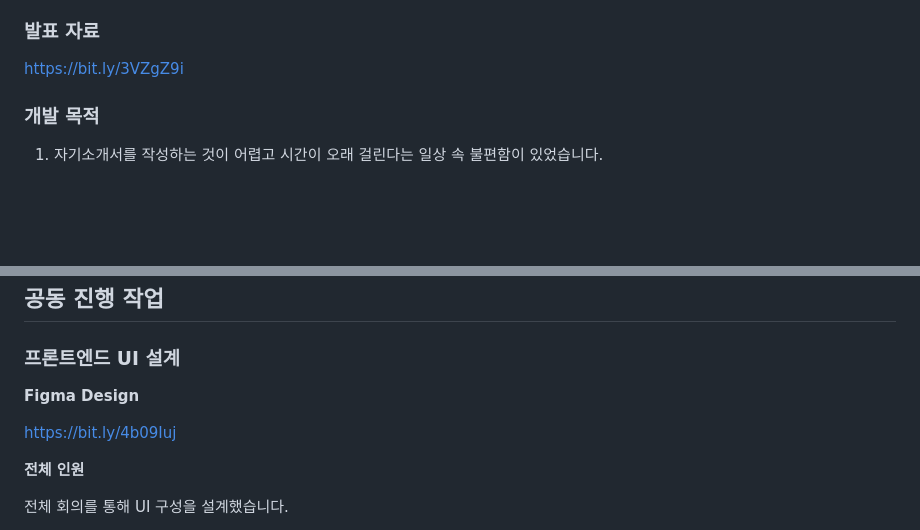
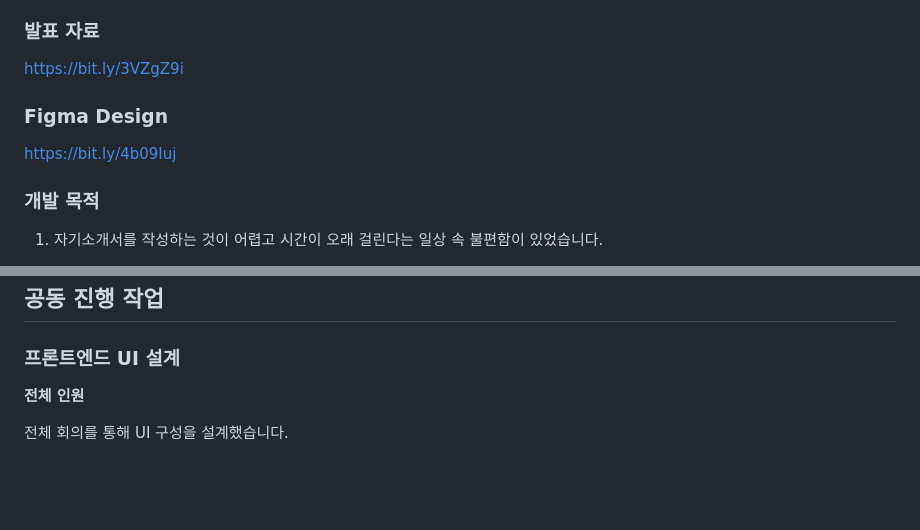
Before and after one commit to kosmo138/resumate, a Markdown page: README.md, 2 parts joined by grey strips. GitHub-like rendering; blank space fills up the shorter version.

```diff
--- a/README.md
+++ b/README.md
@@ -25,6 +25,10 @@ https://github.com/orgs/kosmo138/projects/1
 ### 발표 자료
 
 https://bit.ly/3VZgZ9i
+
+### Figma Design
+
+https://bit.ly/4b09Iuj
 
 ### 개발 목적
 
@@ -141,10 +145,6 @@ https://bit.ly/3VZgZ9i
 
 ### 프론트엔드 UI 설계
 
-**Figma Design**
-
-https://bit.ly/4b09Iuj
-
 **전체 인원**
 
 전체 회의를 통해 UI 구성을 설계했습니다.
```
